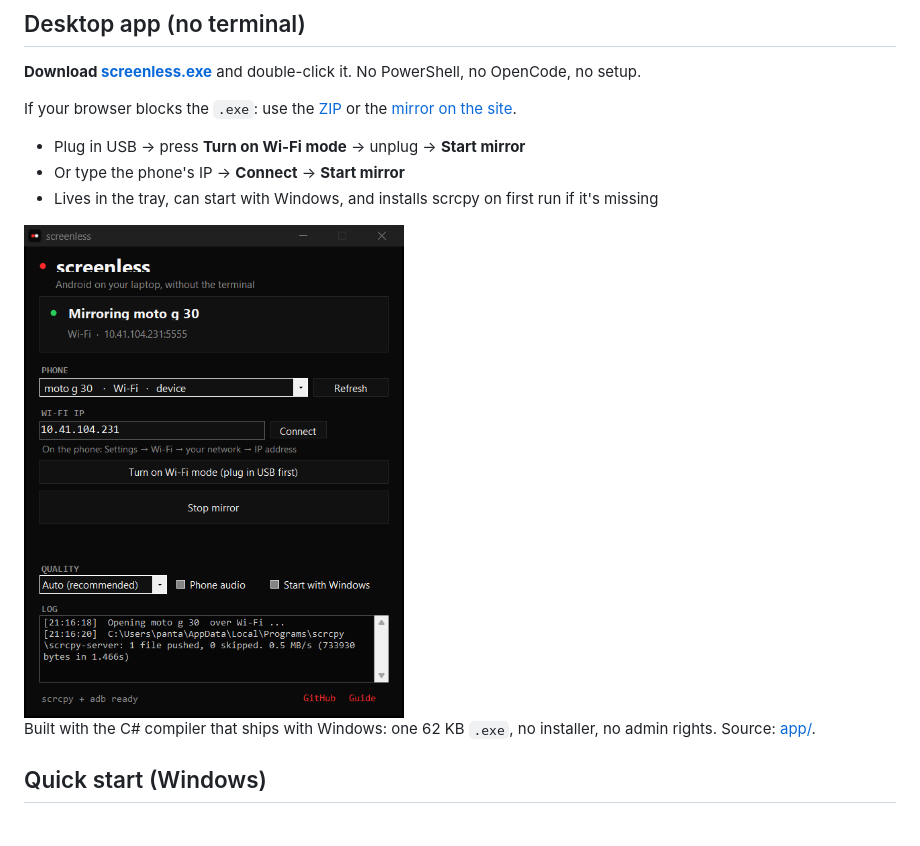
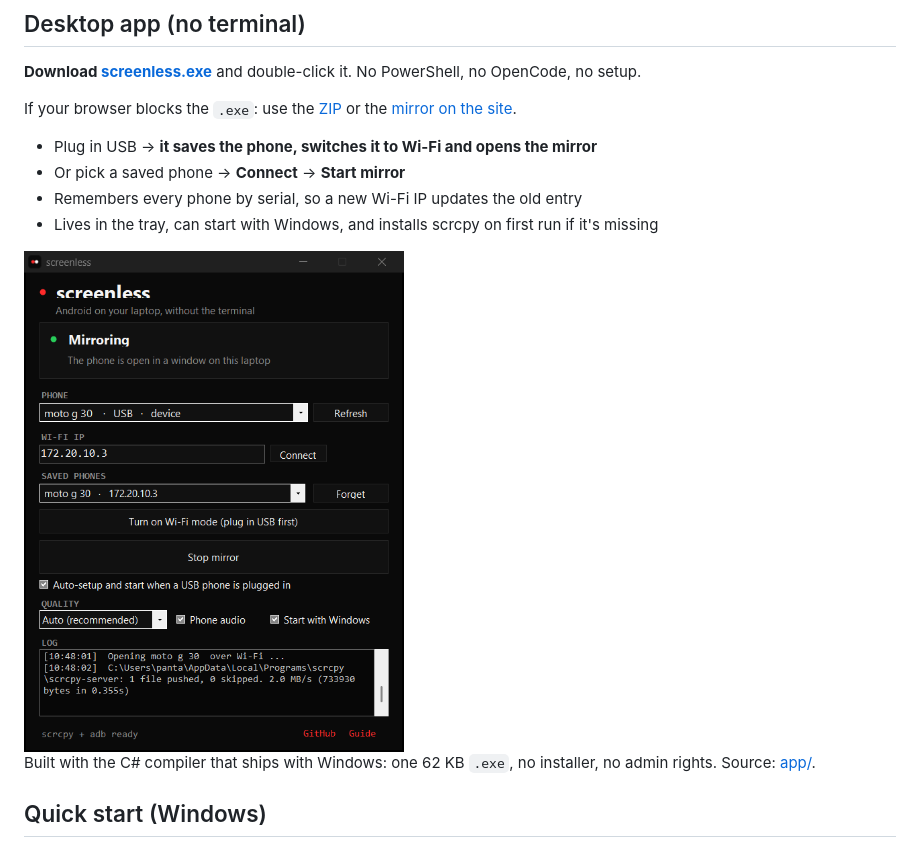
Before and after one commit to Vighnesh2514/screenless-android, a Markdown page: README.md, the part around the change. Rendered like a GitHub page; pictures changed too: app/screenshot.png.

```diff
--- a/README.md
+++ b/README.md
@@ -112,8 +112,9 @@ flowchart LR
 
 If your browser blocks the `.exe`: use the [ZIP](https://github.com/Vighnesh2514/screenless-android/releases/latest/download/screenless-1.0-windows.zip) or the [mirror on the site](https://screenless-android.vercel.app/download/screenless.exe).
 
-- Plug in USB → press **Turn on Wi-Fi mode** → unplug → **Start mirror**
-- Or type the phone's IP → **Connect** → **Start mirror**
+- Plug in USB → **it saves the phone, switches it to Wi-Fi and opens the mirror**
+- Or pick a saved phone → **Connect** → **Start mirror**
+- Remembers every phone by serial, so a new Wi-Fi IP updates the old entry
 - Lives in the tray, can start with Windows, and installs scrcpy on first run if it's missing
 
 <img src="app/screenshot.png" width="380" alt="The screenless Windows app mirroring a moto g30 over Wi-Fi">
```
Also changed, not shown: app/README.md (+15 -0 lines), 3 other files.
